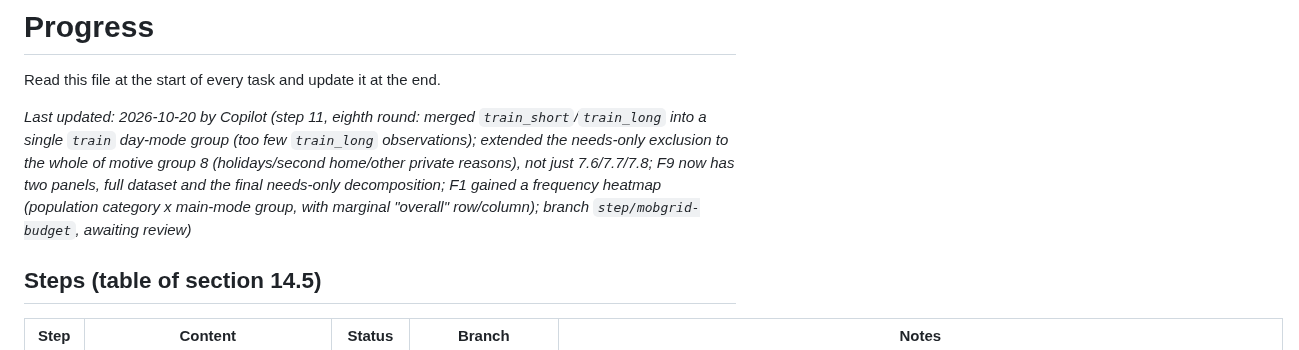
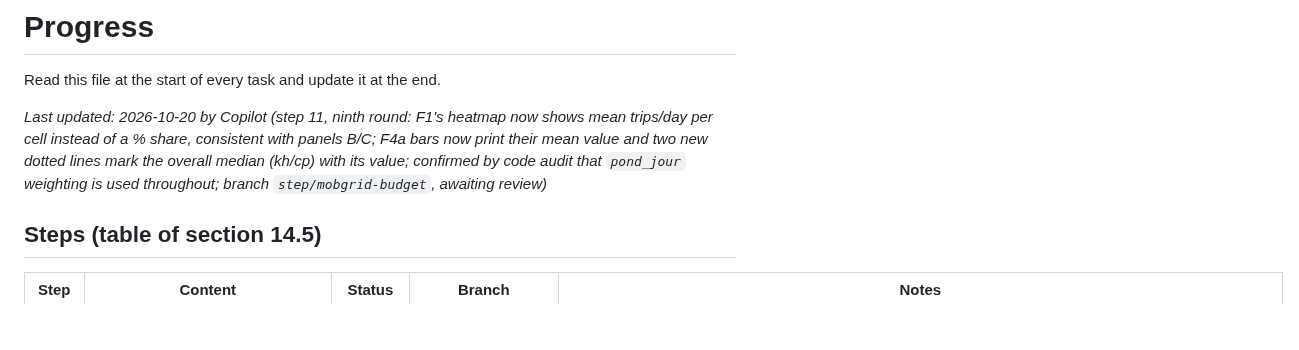
Before and after one commit to vastuhlfauth/phd_model, a Markdown page: docs/progress.md, the part around one of its changes. GitHub-like rendering; blank space fills up the shorter version.

```diff
--- a/docs/progress.md
+++ b/docs/progress.md
@@ -2,7 +2,7 @@
 
 Read this file at the start of every task and update it at the end.
 
-_Last updated: 2026-10-20 by Copilot (step 11, eighth round: merged `train_short`/`train_long` into a single `train` day-mode group (too few `train_long` observations); extended the needs-only exclusion to the whole of motive group 8 (holidays/second home/other private reasons), not just 7.6/7.7/7.8; F9 now has two panels, full dataset and the final needs-only decomposition; F1 gained a frequency heatmap (population category x main-mode group, with marginal "overall" row/column); branch `step/mobgrid-budget`, awaiting review)_
+_Last updated: 2026-10-20 by Copilot (step 11, ninth round: F1's heatmap now shows mean trips/day per cell instead of a % share, consistent with panels B/C; F4a bars now print their mean value and two new dotted lines mark the overall median (kh/cp) with its value; confirmed by code audit that `pond_jour` weighting is used throughout; branch `step/mobgrid-budget`, awaiting review)_
 
 ## Steps (table of section 14.5)
 
```
Also changed, not shown: other parts of docs/progress.md (+1 -1 lines), docs/data/step11_budget.md (+2 -2 lines), docs/data/step11_budget/f01_trips_per_day.png, docs/data/step11_budget/f04a_mean_energy_by_mode.png, 1 other file.
